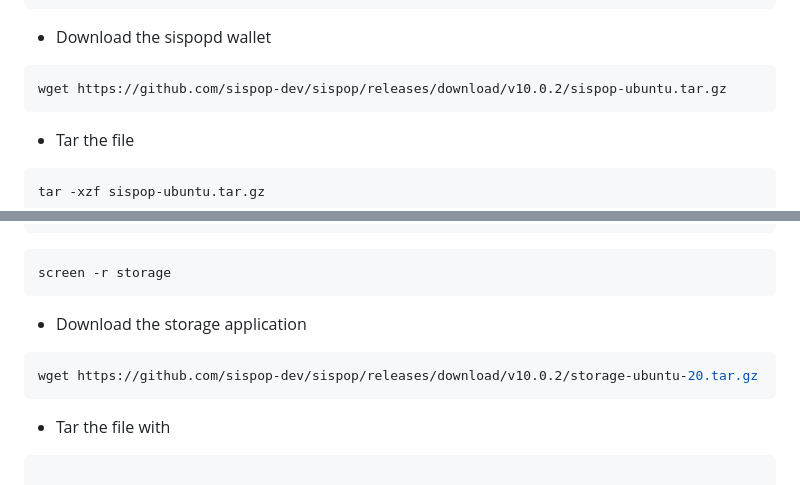
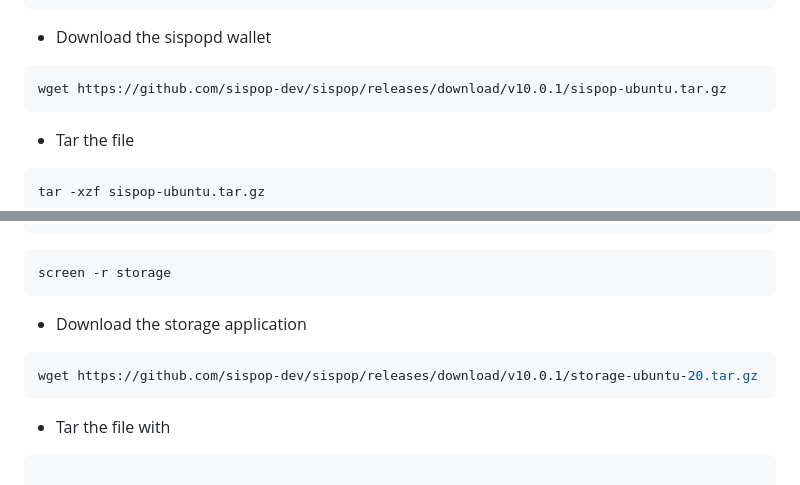
Before and after one commit to sispop/sispop.github.io, a Markdown page: install.md, 2 parts joined by grey strips. Drawn GitHub-style.

````diff
--- a/install.md
+++ b/install.md
@@ -34,7 +34,7 @@ screen -r sispop
 * Download the sispopd wallet
 
 ```
-wget https://github.com/sispop-dev/sispop/releases/download/v10.0.2/sispop-ubuntu.tar.gz
+wget https://github.com/sispop-dev/sispop/releases/download/v10.0.1/sispop-ubuntu.tar.gz
 ```
 
 * Tar the file
@@ -188,7 +188,7 @@ screen -r storage
 * Download the storage application
 
 ```java
-wget https://github.com/sispop-dev/sispop/releases/download/v10.0.2/storage-ubuntu-20.tar.gz
+wget https://github.com/sispop-dev/sispop/releases/download/v10.0.1/storage-ubuntu-20.tar.gz
 ```
 * Tar the file with
 
````
